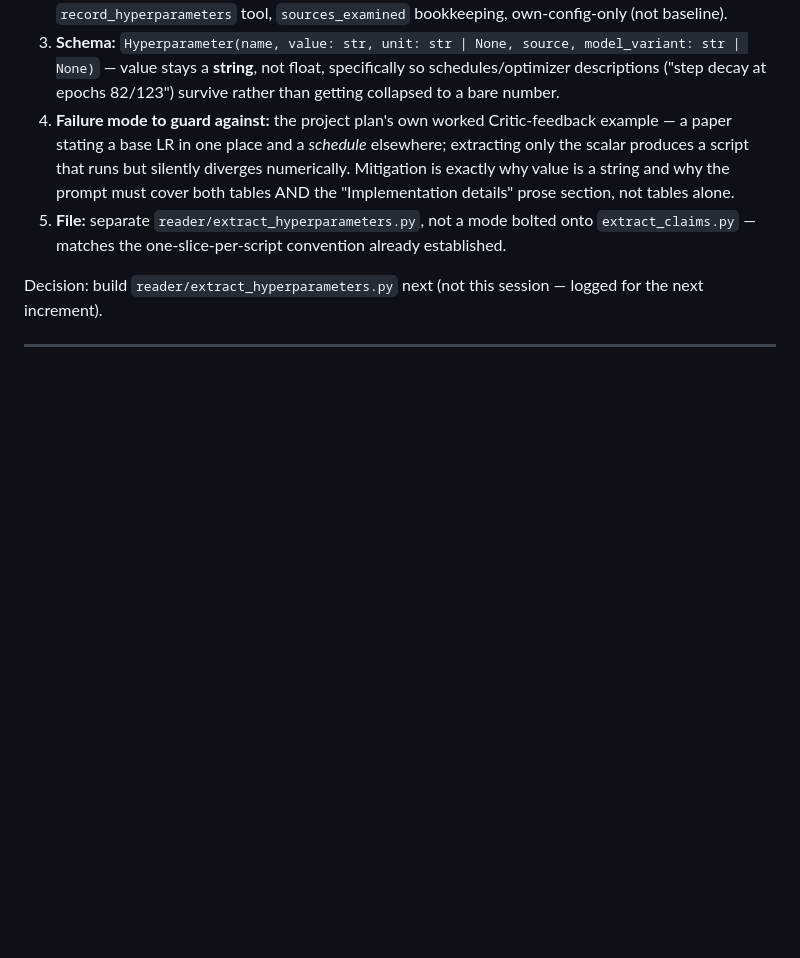
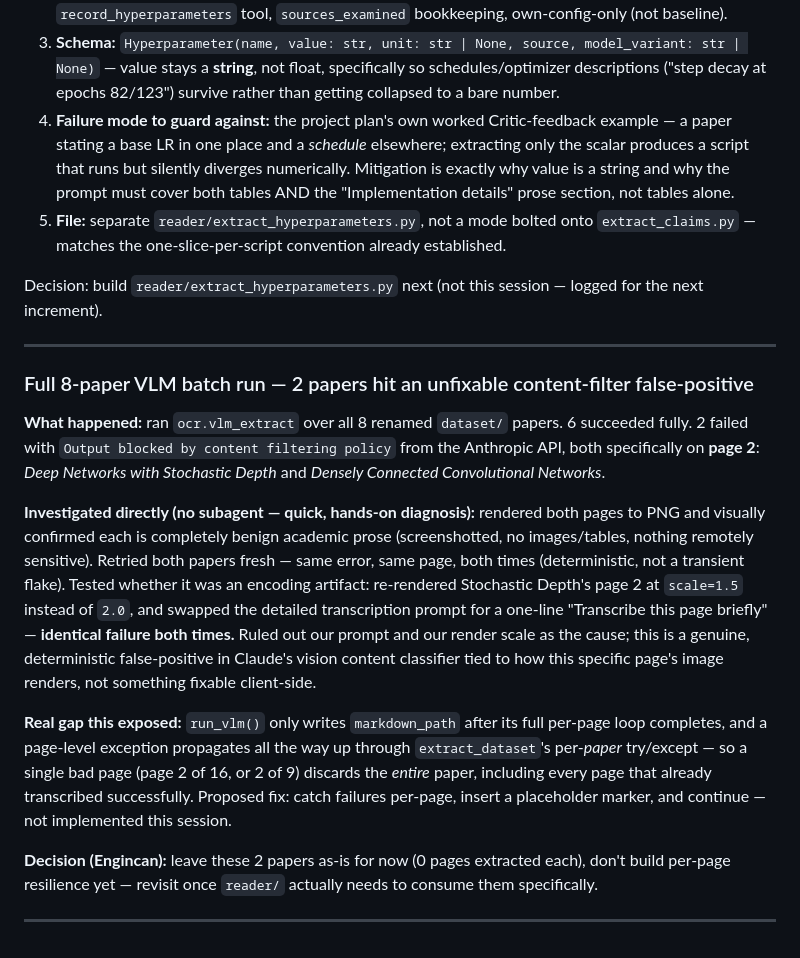
Before and after one commit to EngincanVaran/ReproBot, a Markdown page: docs/agent-log.md, the part around the change. Rendered like a GitHub page; blank space fills up the shorter version.

Commit message:
Record the content-filter investigation from the full 8-paper batch run
6 of 8 papers extracted fully; 2 hit a deterministic Output-blocked-by-
content-filtering-policy error from the Anthropic API on page 2, ruled
out as our prompt or render scale (both retried with different
parameters, identical failure). Also exposed a real robustness gap:
run_vlm() discards an entire paper's already-successful pages when any
single page fails, since output only gets written after the full loop
completes. Fix deferred per Engincan's call — not needed until reader/
actually has to consume these two papers.

Co-Authored-By: Claude Sonnet 5 <noreply@anthropic.com>

```diff
--- a/docs/agent-log.md
+++ b/docs/agent-log.md
@@ -227,3 +227,37 @@ Decision: build `reader/extract_hyperparameters.py` next (not this session
 — logged for the next increment).
 
 ---
+
+### Full 8-paper VLM batch run — 2 papers hit an unfixable content-filter false-positive
+
+**What happened:** ran `ocr.vlm_extract` over all 8 renamed `dataset/`
+papers. 6 succeeded fully. 2 failed with `Output blocked by content
+filtering policy` from the Anthropic API, both specifically on **page 2**:
+*Deep Networks with Stochastic Depth* and *Densely Connected Convolutional
+Networks*.
+
+**Investigated directly (no subagent — quick, hands-on diagnosis):**
+rendered both pages to PNG and visually confirmed each is completely benign
+academic prose (screenshotted, no images/tables, nothing remotely
+sensitive). Retried both papers fresh — same error, same page, both times
+(deterministic, not a transient flake). Tested whether it was an encoding
+artifact: re-rendered Stochastic Depth's page 2 at `scale=1.5` instead of
+`2.0`, and swapped the detailed transcription prompt for a one-line
+"Transcribe this page briefly" — **identical failure both times.** Ruled
+out our prompt and our render scale as the cause; this is a genuine,
+deterministic false-positive in Claude's vision content classifier tied to
+how this specific page's image renders, not something fixable client-side.
+
+**Real gap this exposed:** `run_vlm()` only writes `markdown_path` after
+its full per-page loop completes, and a page-level exception propagates
+all the way up through `extract_dataset`'s per-*paper* try/except — so a
+single bad page (page 2 of 16, or 2 of 9) discards the *entire* paper,
+including every page that already transcribed successfully. Proposed fix:
+catch failures per-page, insert a placeholder marker, and continue —
+not implemented this session.
+
+**Decision (Engincan):** leave these 2 papers as-is for now (0 pages
+extracted each), don't build per-page resilience yet — revisit once
+`reader/` actually needs to consume them specifically.
+
+---
```
